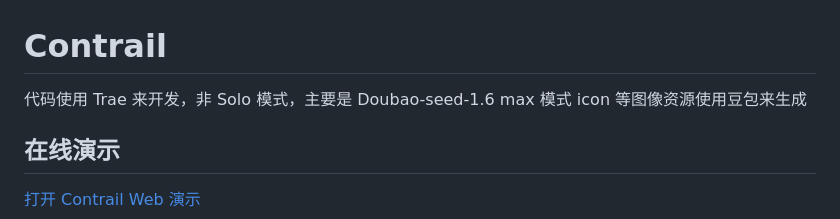
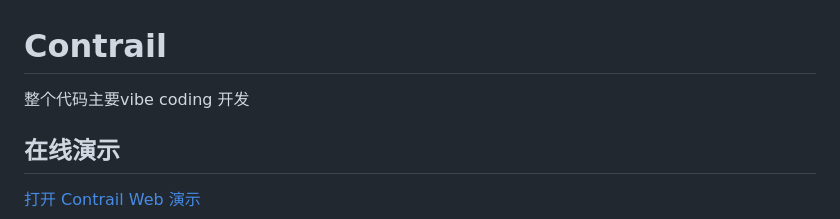
Before and after one commit to MingweiYan/Contrail, a Markdown page: README.md, the part around the change. Drawn GitHub-style.

```diff
--- a/README.md
+++ b/README.md
@@ -1,7 +1,6 @@
 # Contrail
 
-代码使用 Trae 来开发，非 Solo 模式，主要是 Doubao-seed-1.6 max 模式
-icon 等图像资源使用豆包来生成
+整个代码主要vibe coding 开发
 
 ## 在线演示
 
```
